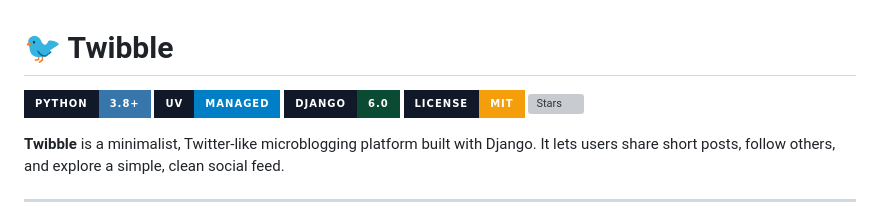
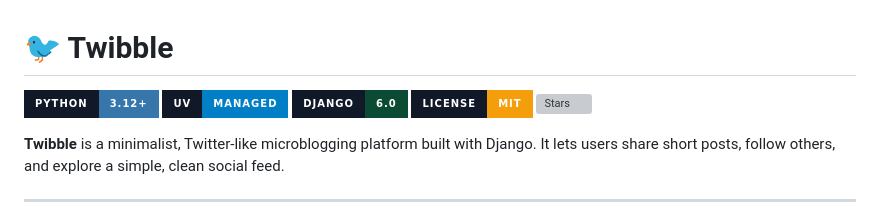
Before and after one commit to DevMohammad-SA/Twibble, a Markdown page: README.md, the part around the change. GitHub-like rendering; badges without logos; grey boxes are pictures that could not be loaded.

Commit message:
Update Python version in README badge to 3.12

```diff
--- a/README.md
+++ b/README.md
@@ -1,6 +1,6 @@
 # 🐦 Twibble
 
-[![Python](https://img.shields.io/badge/Python-3.8%2B-3776AB?style=for-the-badge&logo=python&logoColor=white&labelColor=111827)](https://www.python.org/)
+[![Python](https://img.shields.io/badge/Python-3.12%2B-3776AB?style=for-the-badge&logo=python&logoColor=white&labelColor=111827)](https://www.python.org/)
 [![uv](https://img.shields.io/badge/uv-managed-blue?style=for-the-badge&labelColor=111827)](https://github.com/astral-sh/uv)
 [![Django](https://img.shields.io/badge/Django-6.0-0C4B33?style=for-the-badge&logo=django&logoColor=white&labelColor=111827)](https://www.djangoproject.com/)
 [![License](https://img.shields.io/badge/License-MIT-F59E0B?style=for-the-badge&logo=opensourceinitiative&logoColor=white&labelColor=111827)](./LICENSE)
```
